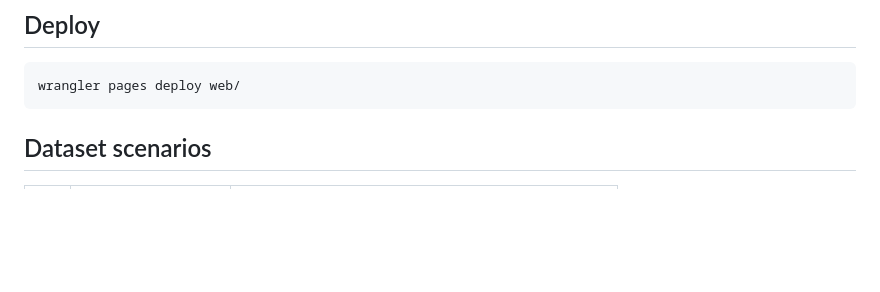
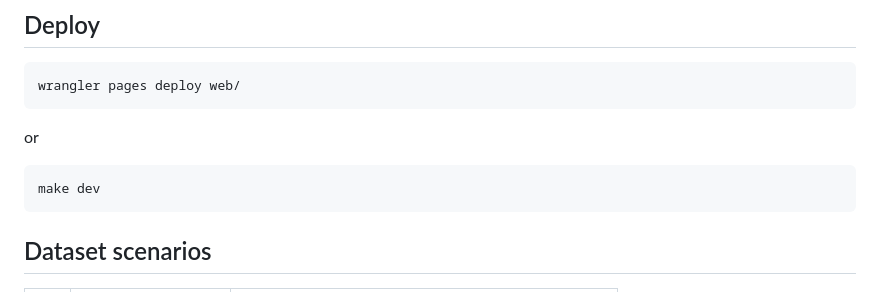
Before and after one commit to casablanque-code/dns-postmortem, a Markdown page: README.md, the part around the change. Rendered like a GitHub page; blank space fills up the shorter version.

````diff
--- a/README.md
+++ b/README.md
@@ -59,6 +59,11 @@ make dataset    # generate test pcaps (Python stdlib only)
 ```bash
 wrangler pages deploy web/
 ```
+or
+
+```bash
+make dev
+```
 
 ## Dataset scenarios
 
````
